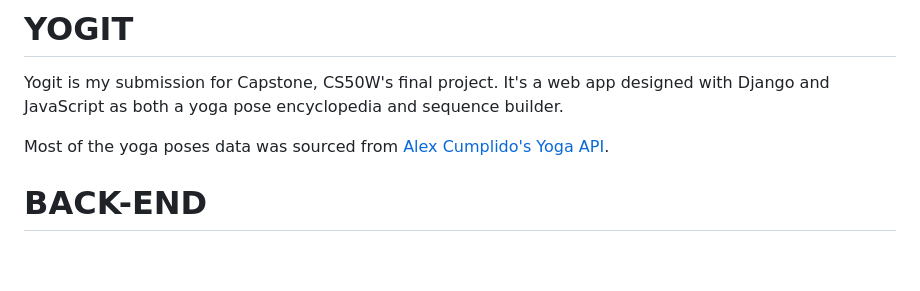
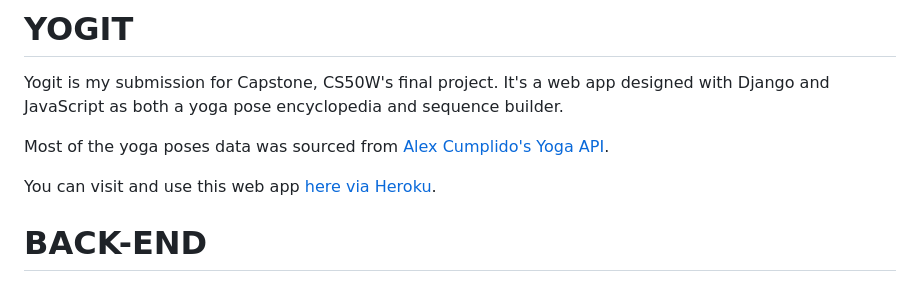
Before and after one commit to gabrielhoux/yogit-web-app, a Markdown page: README.md, the part around the change. Drawn GitHub-style; blank space fills up the shorter version.

Commit message:
Update README.md
Added link to Heroku-deployed app

```diff
--- a/README.md
+++ b/README.md
@@ -3,6 +3,8 @@
 Yogit is my submission for Capstone, CS50W's final project. It's a web app designed with Django and JavaScript as both a yoga pose encyclopedia and sequence builder.
 
 Most of the yoga poses data was sourced from [Alex Cumplido's Yoga API](https://github.com/alexcumplido/yoga-api).
+
+You can visit and use this web app [here via Heroku](https://yogit-e75d4288ce2f.herokuapp.com/).
 
 # BACK-END
 
```
